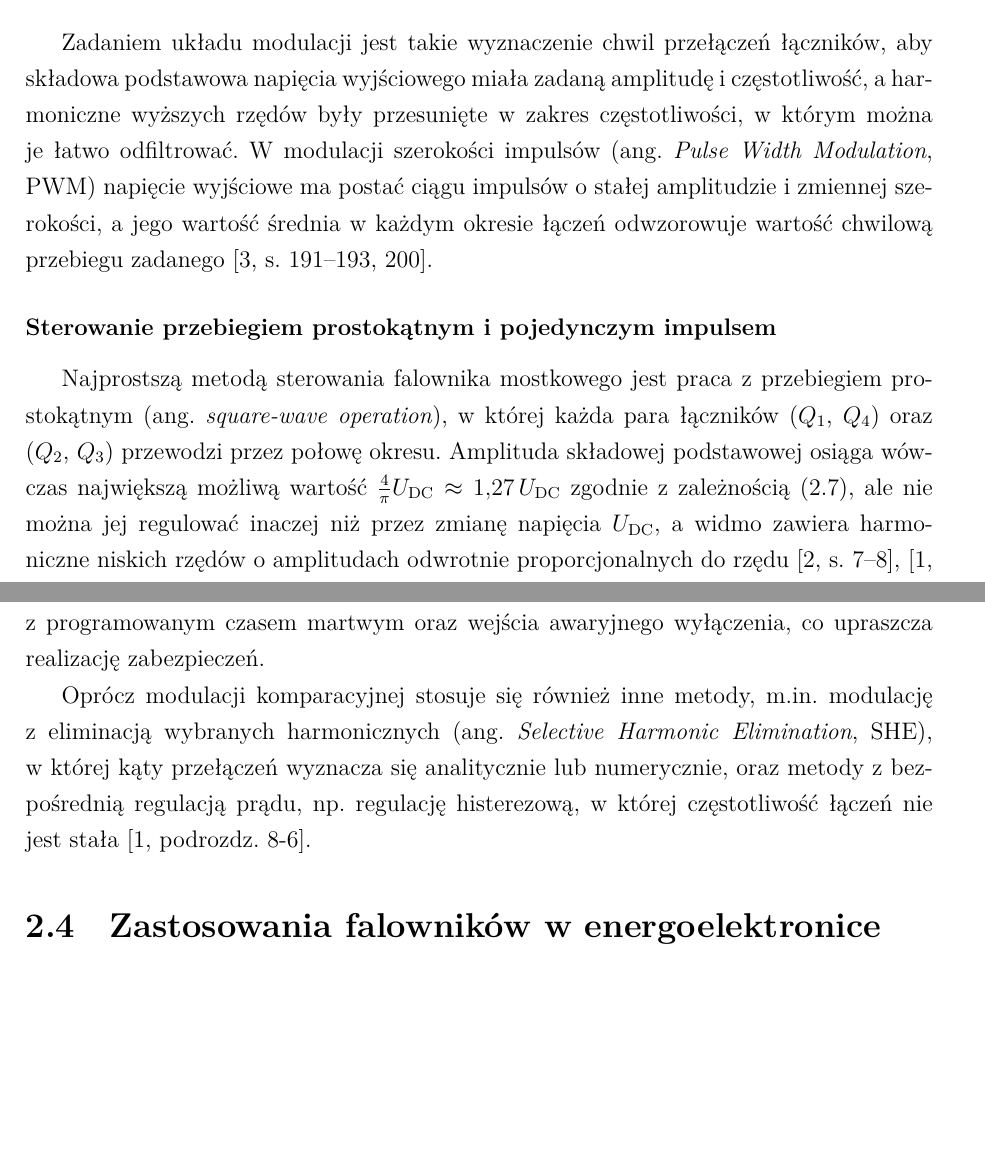
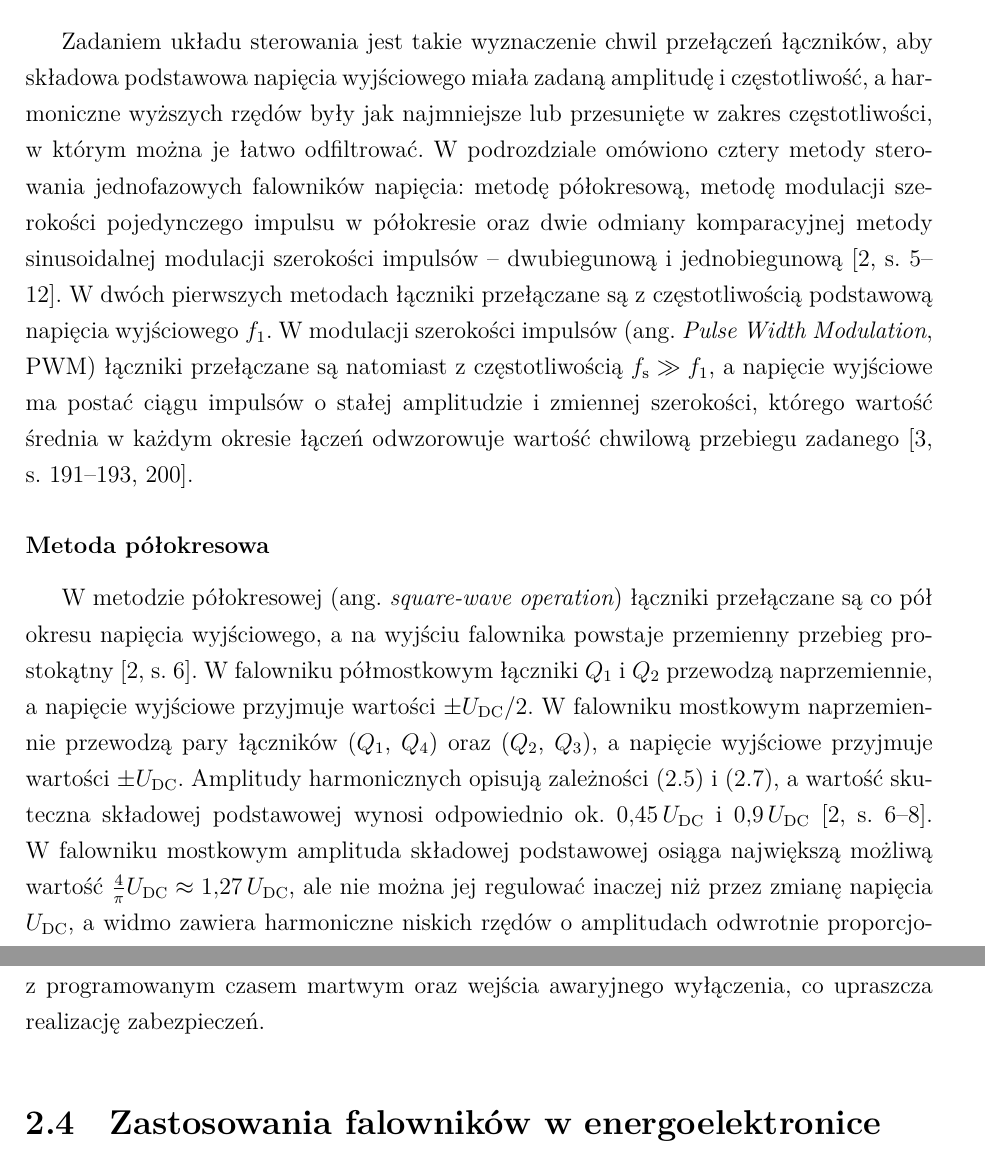
Before and after one commit to limonej109-dotcom/falownik, a LaTeX thesis (0_EngineeringThesis.tex, which reads Text/6_1_OnePhaseInverters-Theory.tex): two parts of pages 24 and 29 of 47 before the commit and two parts of pages 24 and 30 of 47 after it, joined at a grey line, cut so that both start at the same text, the shorter picture padded with empty space. Compiled offline with XeLaTeX.

Commit message:
Rozdział 2.3: cztery metody sterowania wg instrukcji (półokresowa, pojedynczy impuls, PWM dwu- i jednobiegunowa)
Co-Authored-By: Claude Opus 5.5 <noreply@anthropic.com>
Claude-Session: https://claude.ai/code/session_017QSLzt23auLp4BDNosh7aU

```diff
--- a/Text/6_1_OnePhaseInverters-Theory.tex
+++ b/Text/6_1_OnePhaseInverters-Theory.tex
@@ -344,23 +344,35 @@ Porównanie obu topologii zestawiono w~tabeli~\ref{tab:porownanie-topologii}.
 \section{Metody modulacji PWM}
 \label{sec: Metody modulacji PWM}
 
-Zadaniem układu modulacji jest takie wyznaczenie chwil przełączeń łączników,
+Zadaniem układu sterowania jest takie wyznaczenie chwil przełączeń łączników,
 aby składowa podstawowa napięcia wyjściowego miała zadaną amplitudę
-i~częstotliwość, a~harmoniczne wyższych rzędów były przesunięte w~zakres
-częstotliwości, w~którym można je łatwo odfiltrować. W~modulacji szerokości
-impulsów (ang.~\textit{Pulse Width Modulation}, PWM) napięcie wyjściowe ma
-postać ciągu impulsów o~stałej amplitudzie i~zmiennej szerokości, a~jego
-wartość średnia w~każdym okresie łączeń odwzorowuje wartość chwilową
-przebiegu zadanego~\cite[s.~191--193, 200]{mohan2012}.
+i~częstotliwość, a~harmoniczne wyższych rzędów były jak najmniejsze lub
+przesunięte w~zakres częstotliwości, w~którym można je łatwo odfiltrować.
+W~podrozdziale omówiono cztery metody sterowania jednofazowych falowników
+napięcia: metodę półokresową, metodę modulacji szerokości pojedynczego impulsu
+w~półokresie oraz dwie odmiany komparacyjnej metody sinusoidalnej modulacji
+szerokości impulsów -- dwubiegunową i~jednobiegunową~\cite[s.~5--12]{instrukcja}.
+W~dwóch pierwszych metodach łączniki przełączane są z~częstotliwością
+podstawową napięcia wyjściowego $f_1$. W~modulacji szerokości impulsów
+(ang.~\textit{Pulse Width Modulation}, PWM) łączniki przełączane są natomiast
+z~częstotliwością $f_\mathrm{s} \gg f_1$, a~napięcie wyjściowe ma postać ciągu
+impulsów o~stałej amplitudzie i~zmiennej szerokości, którego wartość średnia
+w~każdym okresie łączeń odwzorowuje wartość chwilową przebiegu
+zadanego~\cite[s.~191--193, 200]{mohan2012}.
 
-\subsubsection*{Sterowanie przebiegiem prostokątnym i~pojedynczym impulsem}
+\subsubsection*{Metoda półokresowa}
 
-Najprostszą metodą sterowania falownika mostkowego jest praca z~przebiegiem
-prostokątnym (ang.~\textit{square-wave operation}), w~której każda para
-łączników ($Q_1$, $Q_4$) oraz ($Q_2$, $Q_3$) przewodzi przez połowę okresu.
-Amplituda składowej podstawowej osiąga wówczas największą możliwą wartość
-$\frac{4}{\pi}U_\mathrm{DC} \approx 1{,}27\,U_\mathrm{DC}$ zgodnie
-z~zależnością~\eqref{eq:mostek-harm}, ale nie można jej regulować inaczej
-niż przez zmianę napięcia $U_\mathrm{DC}$, a~widmo zawiera harmoniczne
-niskich rzędów o~amplitudach odwrotnie proporcjonalnych do
-rzędu~\cite[s.~7--8]{instrukcja}, \cite[podrozdz.~8-2-2]{mohan2003}.
+W~metodzie półokresowej (ang.~\textit{square-wave operation}) łączniki
+przełączane są co pół okresu napięcia wyjściowego, a~na wyjściu falownika
+powstaje przemienny przebieg prostokątny~\cite[s.~6]{instrukcja}. W~falowniku
+półmostkowym łączniki $Q_1$ i~$Q_2$ przewodzą naprzemiennie, a~napięcie
+wyjściowe przyjmuje wartości $\pm U_\mathrm{DC}/2$. W~falowniku mostkowym
+naprzemiennie przewodzą pary łączników ($Q_1$, $Q_4$) oraz ($Q_2$, $Q_3$),
+a~napięcie wyjściowe przyjmuje wartości $\pm U_\mathrm{DC}$. Amplitudy
+harmonicznych opisują zależności~\eqref{eq:polmostek-harm}
+i~\eqref{eq:mostek-harm}, a~wartość skuteczna składowej podstawowej wynosi
+odpowiednio ok.~$0{,}45\,U_\mathrm{DC}$ i~$0{,}9\,U_\mathrm{DC}$~\cite[s.~6--8]{instrukcja}.
+W~falowniku mostkowym amplituda składowej podstawowej osiąga największą możliwą
+wartość $\frac{4}{\pi}U_\mathrm{DC} \approx 1{,}27\,U_\mathrm{DC}$, ale nie
+można jej regulować inaczej niż przez zmianę napięcia $U_\mathrm{DC}$,
+a~widmo zawiera harmoniczne niskich rzędów o~amplitudach odwrotnie
@@ -579,13 +598,6 @@ pomijalne~\cite[podrozdz.~3.6]{holmes2003}. Liczniki przeznaczone do sterowania
 przekształtnikami mają zazwyczaj wbudowane generatory komplementarnych
 sygnałów z~programowanym czasem martwym oraz wejścia awaryjnego
 wyłączenia, co upraszcza realizację zabezpieczeń.
-
-Oprócz modulacji komparacyjnej stosuje się również inne metody, m.in.~modulację
-z~eliminacją wybranych harmonicznych (ang.~\textit{Selective Harmonic
-Elimination}, SHE), w~której kąty przełączeń wyznacza się analitycznie lub
-numerycznie, oraz metody z~bezpośrednią regulacją prądu, np.~regulację
-histerezową, w~której częstotliwość łączeń nie jest
-stała~\cite[podrozdz.~8-6]{mohan2003}.
 
 % ---------------------------------------------------------------------
 \section{Zastosowania falowników w~energoelektronice}
```
Also changed, not shown: Text/6_1_OnePhaseInverters-Theory.tex (35 more changed lines).
